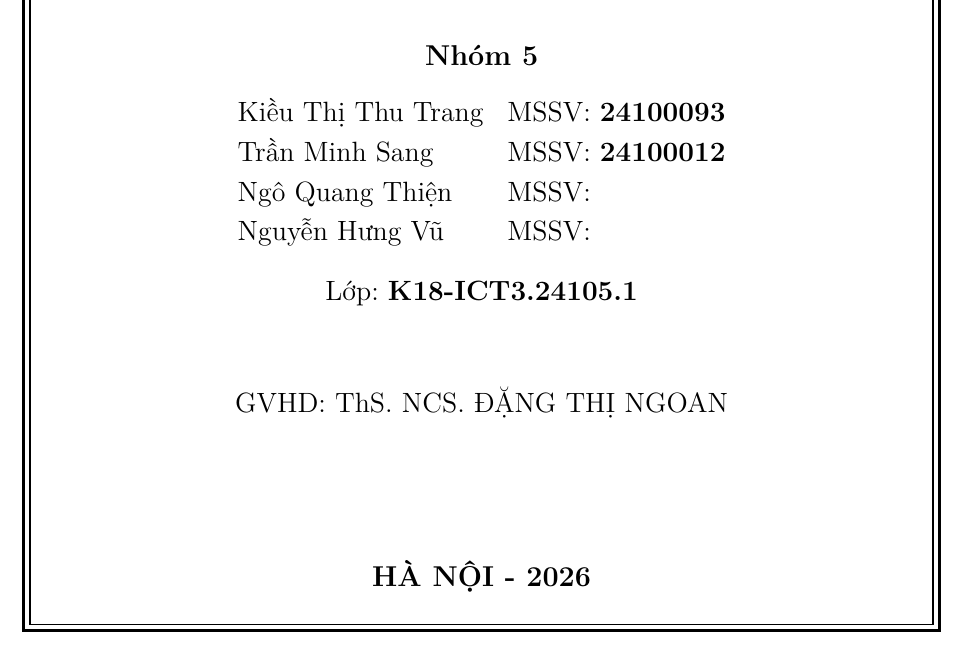
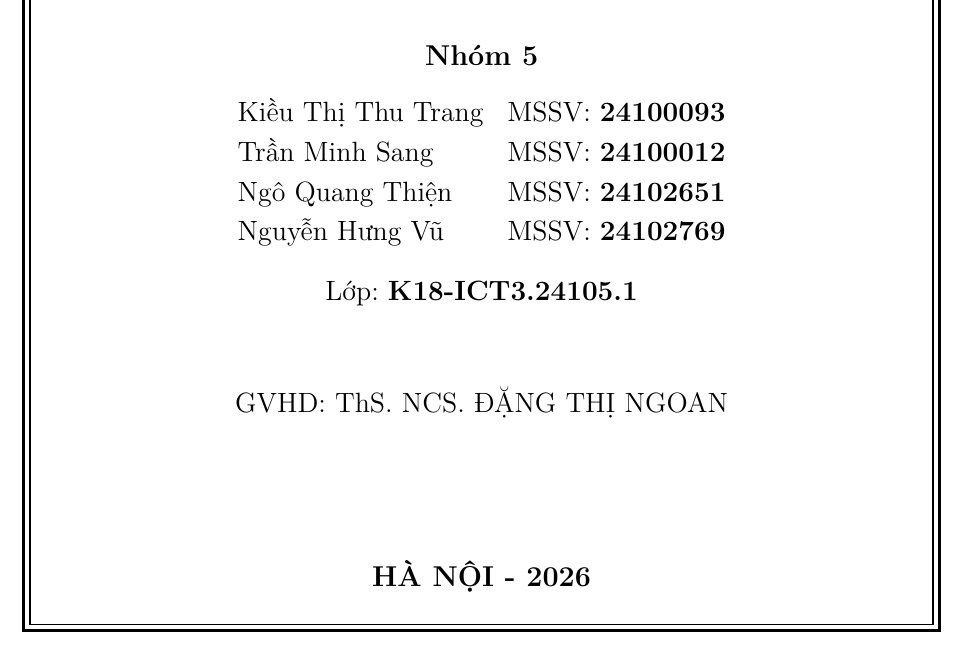
Before and after one commit to ZesyC/pps, a LaTeX document (main.tex): part of page 1 of 31, cut so that both start at the same text. Compiled offline with pdfLaTeX.

```diff
--- a/main.tex
+++ b/main.tex
@@ -129,8 +129,8 @@
     \begin{tabular}{ll}
         Kiều Thị Thu Trang & MSSV: \textbf{24100093}\\
         Trần Minh Sang & MSSV: \textbf{24100012}\\
-        Ngô Quang Thiện & MSSV: \textbf{}\\
-        Nguyễn Hưng Vũ & MSSV: \textbf{}
+        Ngô Quang Thiện & MSSV: \textbf{24102651}\\
+        Nguyễn Hưng Vũ & MSSV: \textbf{24102769}
     \end{tabular}
 \end{center}
 \begin{center}
```
Also changed, not shown: docs_pps.pdf (added), main.pdf (added), 1 other file.
